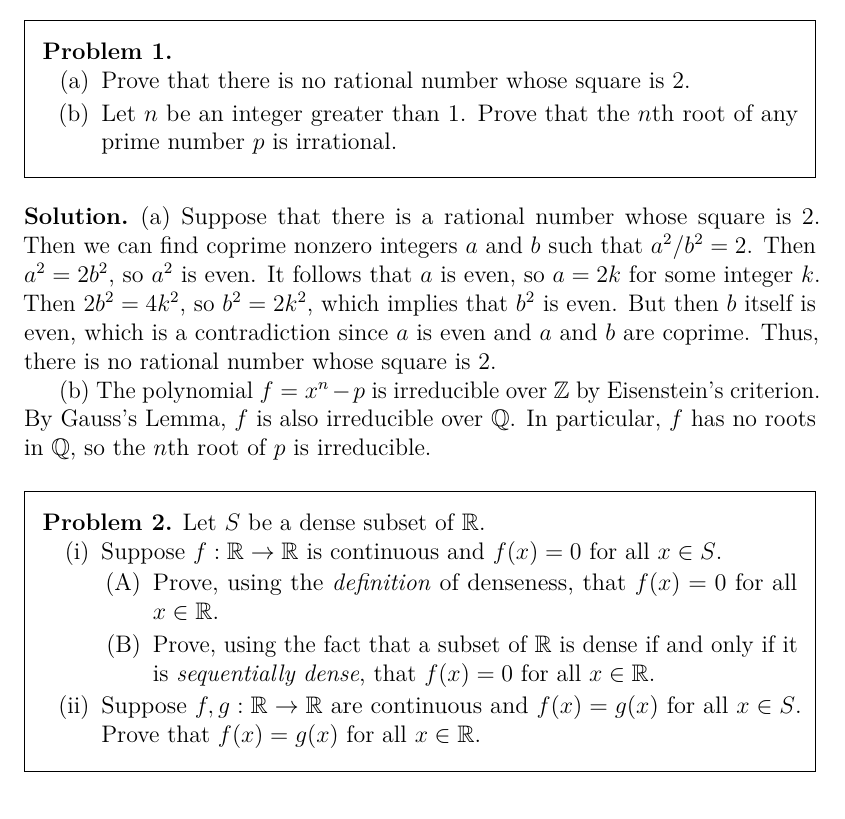
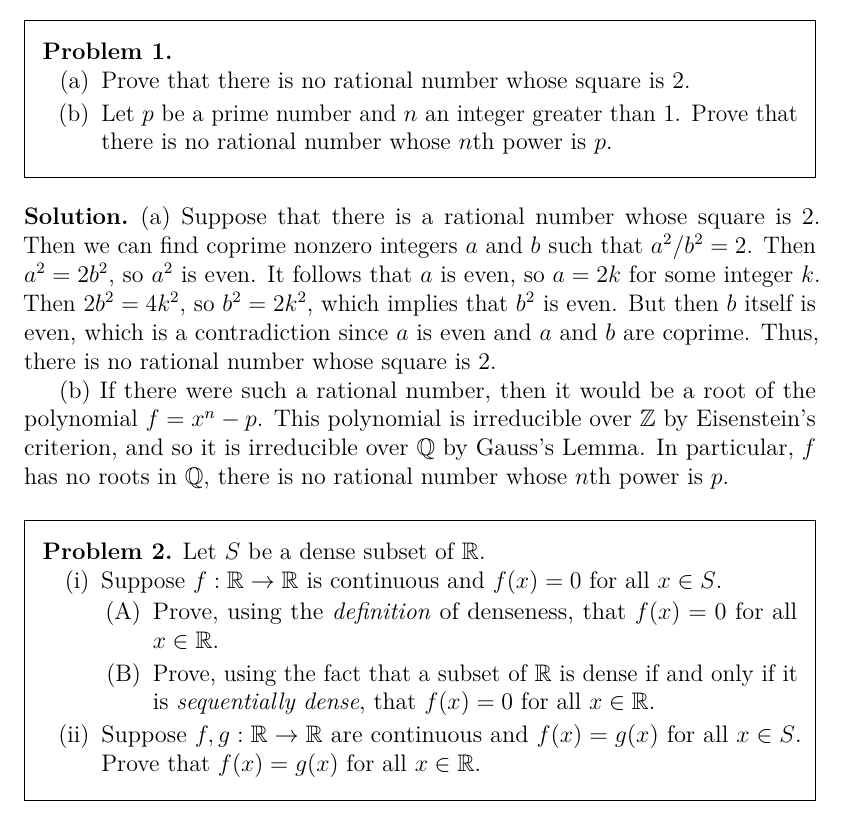
Before and after one commit to artemmavrin/latex-homework, a LaTeX problem sheet (example.tex): part of page 1 of 4, cut so that both start at the same text. Compiled offline with pdfLaTeX.

Commit message:
Changed wording of first exercise

```diff
--- a/example.tex
+++ b/example.tex
@@ -14,8 +14,8 @@
 Prove that there is no rational number whose square is $2$.
 \part
 \label{1.b}
-Let $n$ be an integer greater than $1$.
-Prove that the $n$th root of any prime number $p$ is irrational.
+Let $p$ be a prime number and $n$ an integer greater than $1$.
+Prove that there is no rational number whose $n$th power is $p$.
 \end{parts}
 \end{problem}
 
@@ -31,11 +31,12 @@ and $b$ are coprime.
 Thus, there is no rational number whose square is $2$.
 
 \ref{1.b}
-The polynomial $f = x^n - p$ is irreducible over $\mathbb{Z}$ by Eisenstein's
-criterion.
-By Gauss's Lemma, $f$ is also irreducible over $\mathbb{Q}$.
-In particular, $f$ has no roots in $\mathbb Q$, so the $n$th root of $p$ is
-irreducible.
+If there were such a rational number, then it would be a root of the polynomial
+$f = x^n - p$.
+This polynomial is irreducible over $\mathbb{Z}$ by Eisenstein's criterion, and
+so it is irreducible over $\mathbb{Q}$ by Gauss's Lemma.
+In particular, $f$ has no roots in $\mathbb Q$, there is no rational number
+whose $n$th power is $p$.
 \end{solution}
 
 \begin{problem}
```
